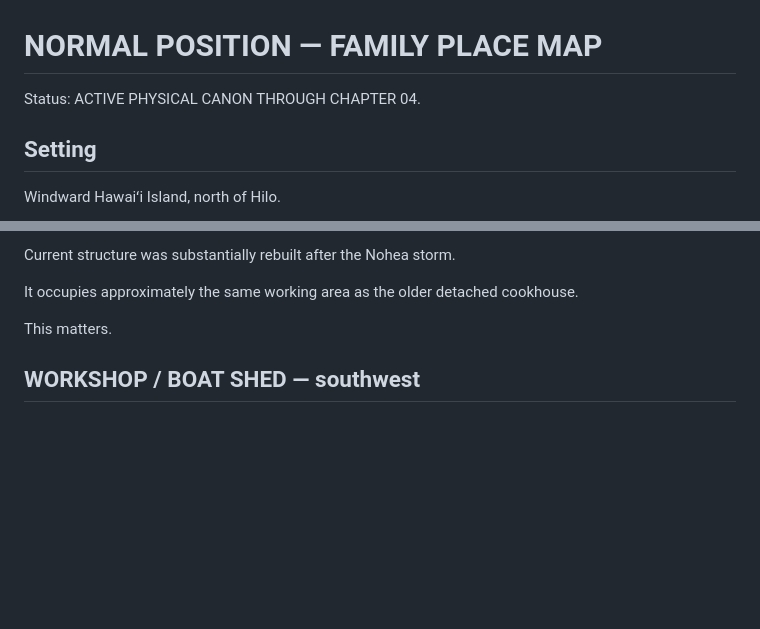
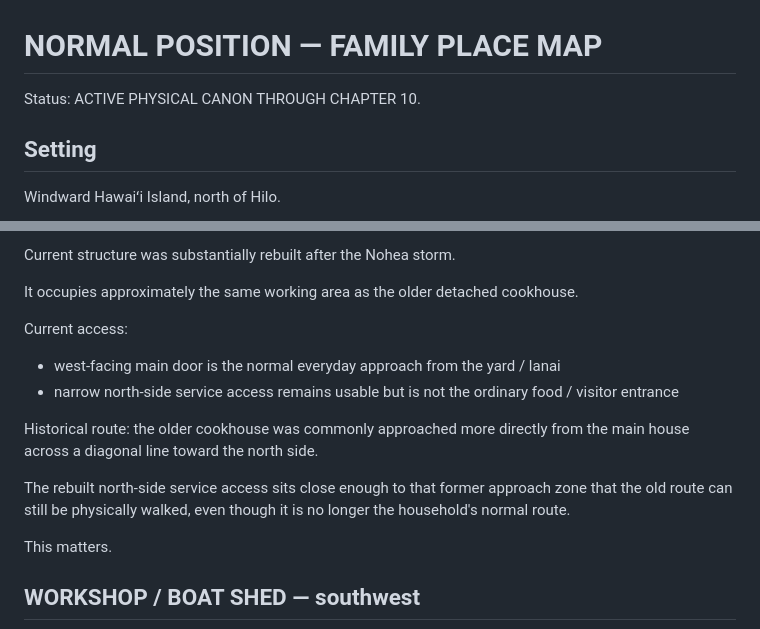
Before and after one commit to Paiea/normal-position, a Markdown page: state/COMPOUND_MAP.md, 2 parts joined by grey strips. Rendered like a GitHub page; blank space fills up the shorter version.

Commit message:
Lock old and current cookhouse routes

```diff
--- a/state/COMPOUND_MAP.md
+++ b/state/COMPOUND_MAP.md
@@ -1,6 +1,6 @@
 # NORMAL POSITION — FAMILY PLACE MAP
 
-Status: ACTIVE PHYSICAL CANON THROUGH CHAPTER 04.
+Status: ACTIVE PHYSICAL CANON THROUGH CHAPTER 10.
 
 ## Setting
 
@@ -71,6 +71,15 @@ Functions:
 Current structure was substantially rebuilt after the Nohea storm.
 
 It occupies approximately the same working area as the older detached cookhouse.
+
+Current access:
+- west-facing main door is the normal everyday approach from the yard / lanai
+- narrow north-side service access remains usable but is not the ordinary food / visitor entrance
+
+Historical route:
+the older cookhouse was commonly approached more directly from the main house across a diagonal line toward the north side.
+
+The rebuilt north-side service access sits close enough to that former approach zone that the old route can still be physically walked, even though it is no longer the household's normal route.
 
 This matters.
 
```
